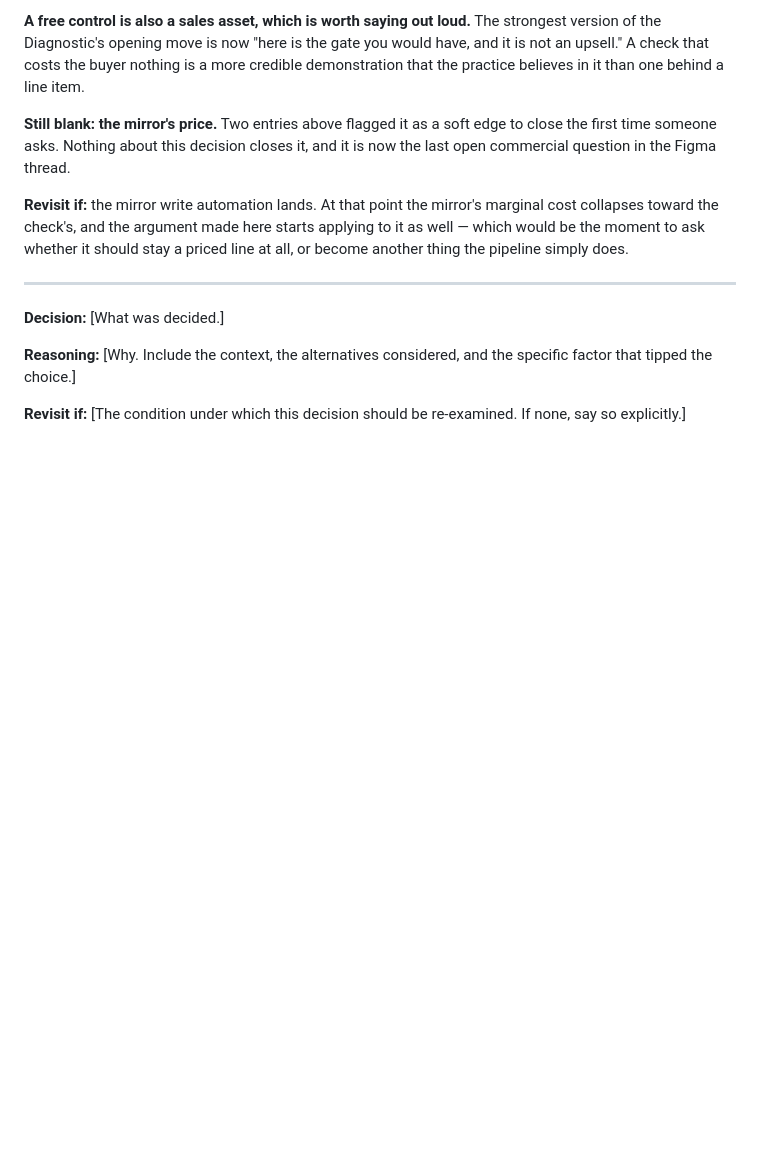
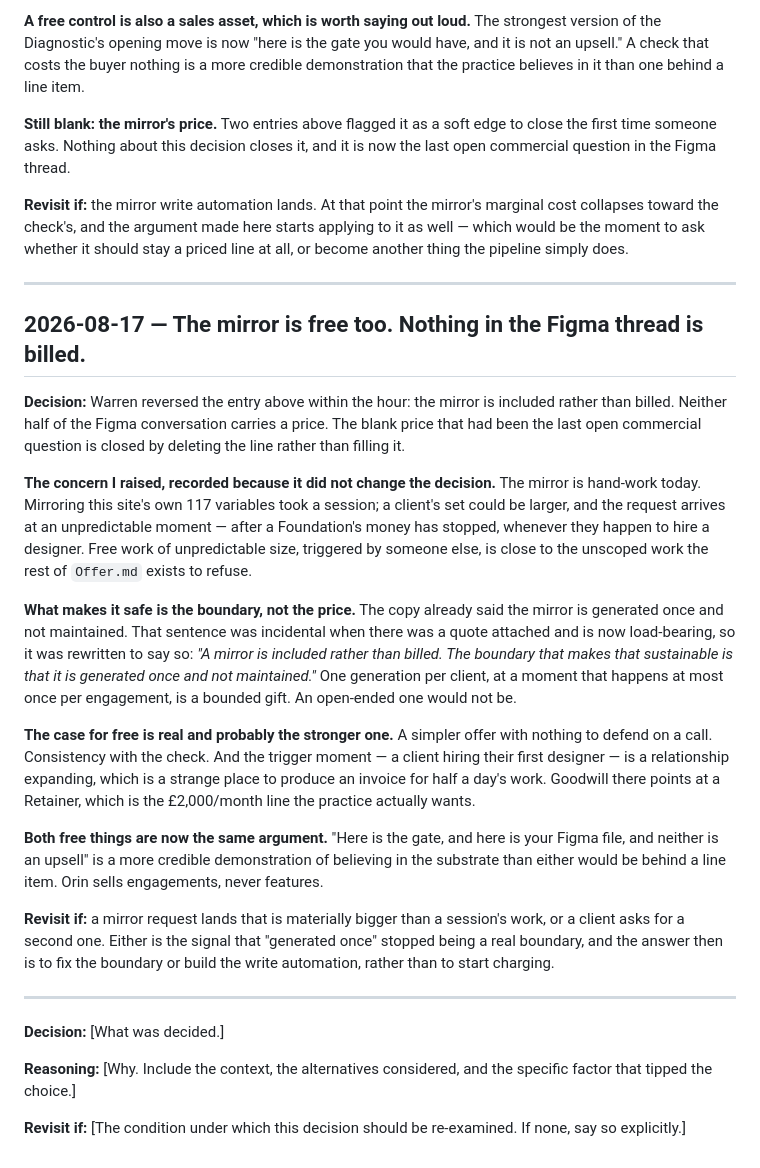
Before and after one commit to Boyzeeboy/orin, a Markdown page: decisions.md, the part around the change. Drawn GitHub-style; blank space fills up the shorter version.

Commit message:
docs: the mirror is free too, nothing in the Figma thread is billed
Reverses the pricing split settled an hour earlier. Both halves are now
included, and the blank price is closed by deleting the line rather than
filling it.

The Offer.md wording changes from "quoted separately at the point it's wanted"
to "included rather than billed", and promotes the existing boundary to
load-bearing: "The boundary that makes that sustainable is that it is generated
once and not maintained." That sentence was incidental when a quote was
attached and is now the only thing keeping the gift bounded.

Records the concern that did not change the decision: the mirror is hand-work
today, arrives at an unpredictable moment after the money has stopped, and free
work of unpredictable size is close to the unscoped work the rest of Offer.md
refuses. One generation per client, at most once per engagement, is bounded. An
open-ended one would not be.

Records the case for free as the likely stronger one: a simpler offer,
consistency with the check, and goodwill at a trigger moment that points at the
Retainer rather than at half a day's invoice.

Revisit condition is a boundary failure, not a pricing one — a request bigger
than a session, or a second mirror, means fix the boundary or build the write
automation rather than start charging.

Co-Authored-By: Claude Opus 5 <noreply@anthropic.com>

```diff
--- a/decisions.md
+++ b/decisions.md
@@ -3519,6 +3519,47 @@ a priced line at all, or become another thing the pipeline simply does.
 
 ---
 
+## 2026-08-17 — The mirror is free too. Nothing in the Figma thread is billed.
+
+**Decision:** Warren reversed the entry above within the hour: the mirror is
+included rather than billed. Neither half of the Figma conversation carries a
+price. The blank price that had been the last open commercial question is closed
+by deleting the line rather than filling it.
+
+**The concern I raised, recorded because it did not change the decision.** The
+mirror is hand-work today. Mirroring this site's own 117 variables took a
+session; a client's set could be larger, and the request arrives at an
+unpredictable moment — after a Foundation's money has stopped, whenever they
+happen to hire a designer. Free work of unpredictable size, triggered by
+someone else, is close to the unscoped work the rest of `Offer.md` exists to
+refuse.
+
+**What makes it safe is the boundary, not the price.** The copy already said the
+mirror is generated once and not maintained. That sentence was incidental when
+there was a quote attached and is now load-bearing, so it was rewritten to say
+so: *"A mirror is included rather than billed. The boundary that makes that
+sustainable is that it is generated once and not maintained."* One generation
+per client, at a moment that happens at most once per engagement, is a bounded
+gift. An open-ended one would not be.
+
+**The case for free is real and probably the stronger one.** A simpler offer with
+nothing to defend on a call. Consistency with the check. And the trigger moment
+— a client hiring their first designer — is a relationship expanding, which is a
+strange place to produce an invoice for half a day's work. Goodwill there points
+at a Retainer, which is the £2,000/month line the practice actually wants.
+
+**Both free things are now the same argument.** "Here is the gate, and here is
+your Figma file, and neither is an upsell" is a more credible demonstration of
+believing in the substrate than either would be behind a line item. Orin sells
+engagements, never features.
+
+**Revisit if:** a mirror request lands that is materially bigger than a session's
+work, or a client asks for a second one. Either is the signal that "generated
+once" stopped being a real boundary, and the answer then is to fix the boundary
+or build the write automation, rather than to start charging.
+
+---
+
 
 **Decision:** [What was decided.]
 
```
Also changed, not shown: Offer.md (+6 -5 lines).
